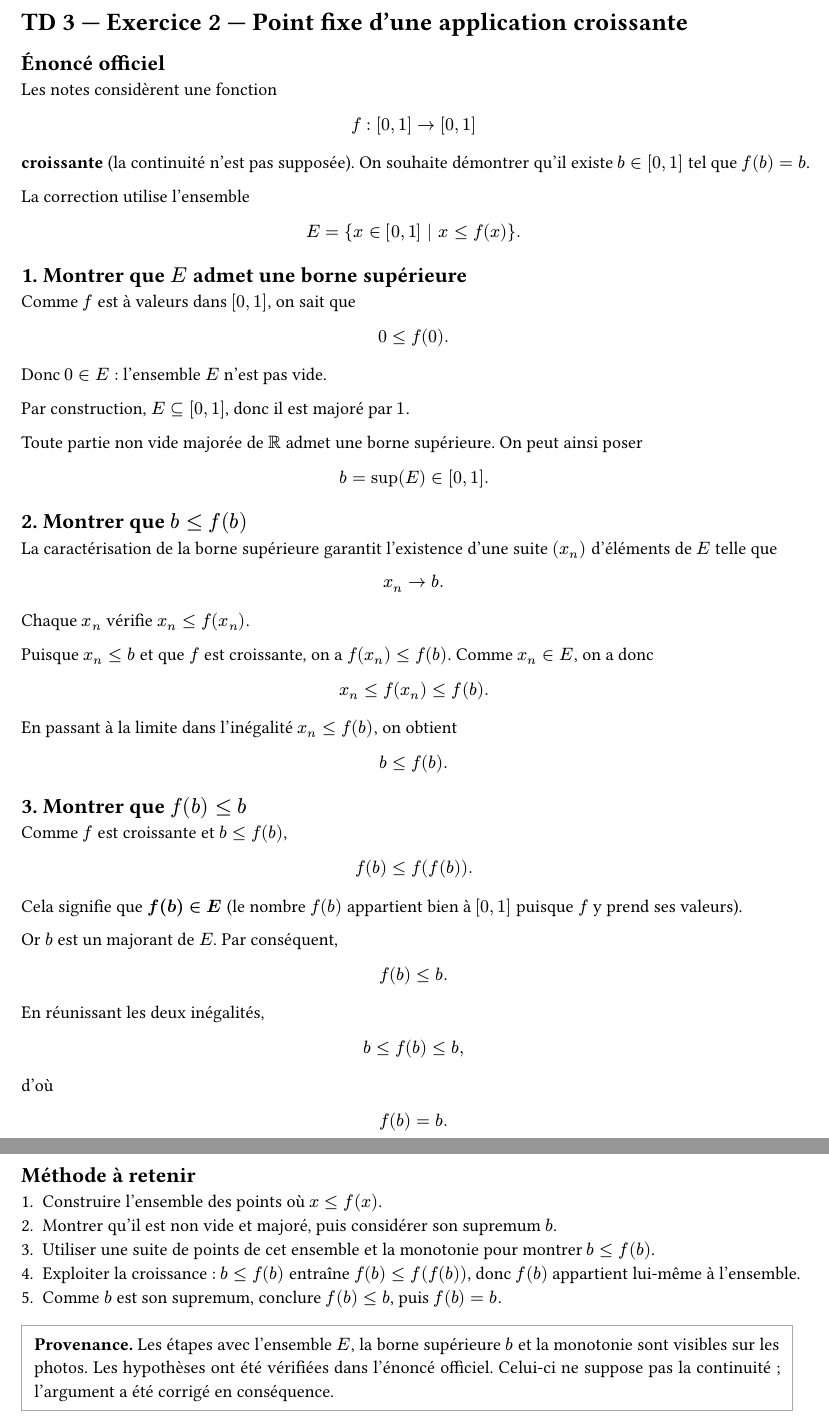
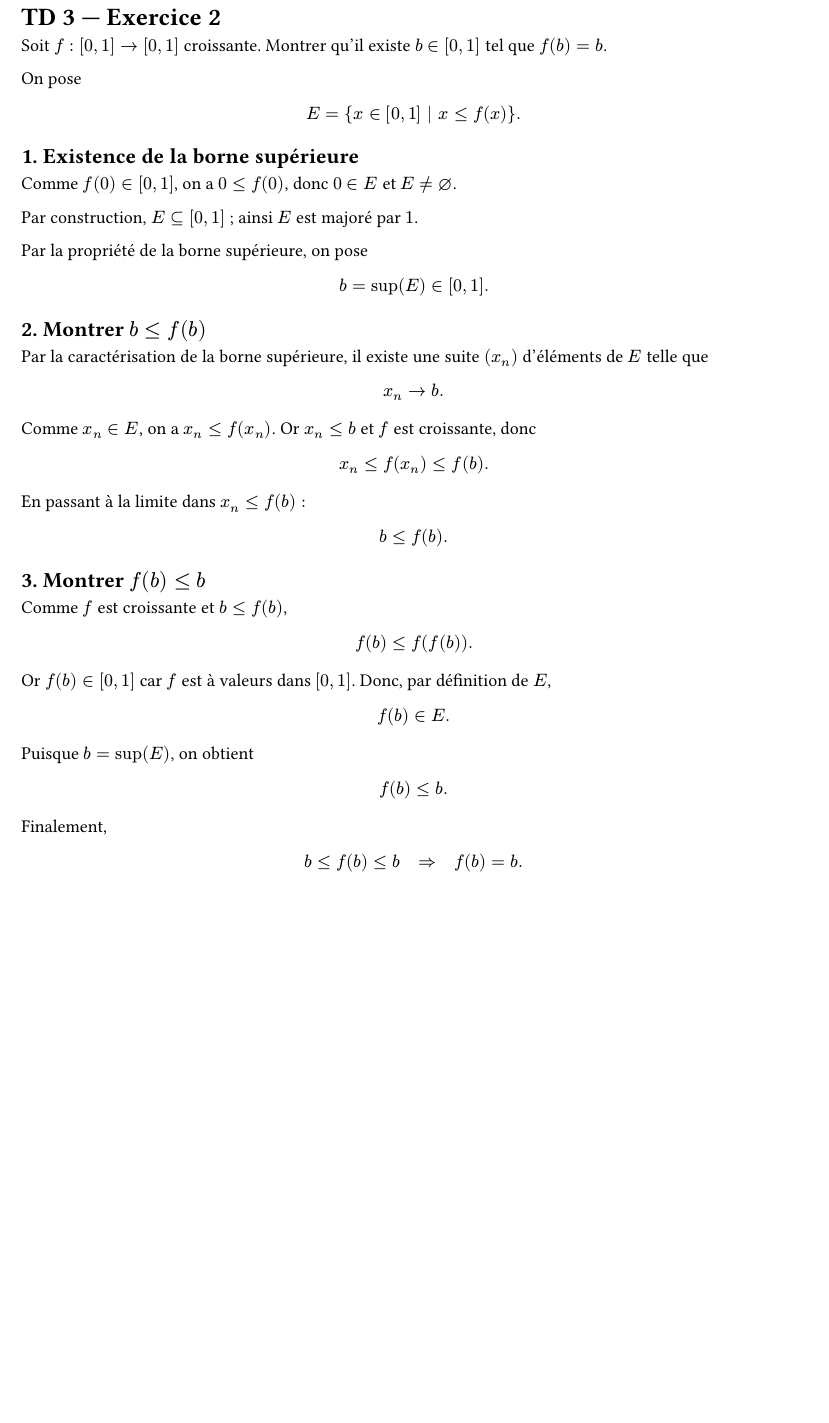
Before and after one commit to yxorcist/MIDL, a Typst document (05_fonctions_variable_reelle/TD/fiche03/exercices/ex02.typ): two parts of pages 1 and 2 of 2 before the commit and part of the page after it, the two joined at a grey line, cut at the place of the change, the shorter picture padded with empty space. Compiled offline with Typst 0.15.

Commit message:
FVR TD03 ex02: match validated concise fixed-point proof

```diff
--- a/05_fonctions_variable_reelle/TD/fiche03/exercices/ex02.typ
+++ b/05_fonctions_variable_reelle/TD/fiche03/exercices/ex02.typ
@@ -1,71 +1,54 @@
 // source-confidence: high
-// source-note: énoncé officiel TD03_continuite.pdf, exercice 2 ; photos 11485 et 11486.
-// source-verification: l'énoncé officiel suppose uniquement f:[0,1]->[0,1] croissante, sans continuité ; la preuve ci-dessous utilise seulement la monotonie et la propriété de borne supérieure.
-// source-verification: l'argument utilise la caractérisation séquentielle de la borne supérieure et la monotonie ; aucune continuité n'est nécessaire.
+// source-note: énoncé officiel TD03_continuite.pdf ; correction adaptée à la copie manuscrite validée le 2026-11-08.
+// study-validation: point fixe obtenu avec la borne supérieure et la croissance, sans hypothèse de continuité.
 
 #set page(paper: "a4", margin: 2cm)
 #set text(lang: "fr", size: 11pt)
 #set par(justify: true, leading: 0.65em)
 
-= TD 3 — Exercice 2 — Point fixe d'une application croissante
+= TD 3 — Exercice 2
 
-== Énoncé officiel
+Soit $f: [0,1] -> [0,1]$ croissante. Montrer qu'il existe $b in [0,1]$ tel que $f(b)=b$.
 
-Les notes considèrent une fonction
-
-$
-f:[0,1] -> [0,1]
-$
-
-*croissante* (la continuité n'est pas supposée). On souhaite démontrer qu'il existe $b in [0,1]$ tel que $f(b)=b$.
-
-La correction utilise l'ensemble
+On pose
 
 $
 E={x in [0,1] | x<=f(x)}.
 $
 
-== 1. Montrer que $E$ admet une borne supérieure
+== 1. Existence de la borne supérieure
 
-Comme $f$ est à valeurs dans $[0,1]$, on sait que
+Comme $f(0) in [0,1]$, on a $0<=f(0)$, donc $0 in E$ et $E != emptyset$.
 
-$
-0<=f(0).
-$
+Par construction, $E subset.eq [0,1]$ ; ainsi $E$ est majoré par $1$.
 
-Donc $0 in E$ : l'ensemble $E$ n'est pas vide.
-
-Par construction, $E subset.eq [0,1]$, donc il est majoré par $1$.
-
-Toute partie non vide majorée de $RR$ admet une borne supérieure. On peut ainsi poser
+Par la propriété de la borne supérieure, on pose
 
 $
 b=sup(E) in [0,1].
 $
 
-== 2. Montrer que $b<=f(b)$
+== 2. Montrer $b<=f(b)$
 
-La caractérisation de la borne supérieure garantit l'existence d'une suite $(x_n)$ d'éléments de $E$ telle que
+Par la caractérisation de la borne supérieure, il existe une suite $(x_n)$ d'éléments de $E$ telle que
 
 $
 x_n -> b.
 $
 
-Chaque $x_n$ vérifie $x_n<=f(x_n)$.
-
-Puisque $x_n<=b$ et que $f$ est croissante, on a $f(x_n)<=f(b)$. Comme $x_n in E$, on a donc
+Comme $x_n in E$, on a $x_n<=f(x_n)$. Or $x_n<=b$ et $f$ est croissante, donc
 
 $
 x_n<=f(x_n)<=f(b).
 $
 
-En passant à la limite dans l'inégalité $x_n<=f(b)$, on obtient
+En passant à la limite dans $x_n<=f(b)$ :
 
 $
 b<=f(b).
 $
 
-== 3. Montrer que $f(b)<=b$
+== 3. Montrer $f(b)<=b$
 
 Comme $f$ est croissante et $b<=f(b)$,
 
@@ -73,15 +56,18 @@ $
 f(b)<=f(f(b)).
 $
 
-Cela signifie que *$f(b) in E$* (le nombre $f(b)$ appartient bien à $[0,1]$ puisque $f$ y prend ses valeurs).
+Or $f(b) in [0,1]$ car $f$ est à valeurs dans $[0,1]$. Donc, par définition de $E$,
 
-Or $b$ est un majorant de $E$. Par conséquent,
+$
+f(b) in E.
+$
+
+Puisque $b=sup(E)$, on obtient
 
 $
 f(b)<=b.
 $
 
-En réunissant les deux inégalités,
+Finalement,
 
 $
-b<=f(b)<=b,
@@ -98,11 +79 @@ On a donc montré que $f$ possède *au moins un point fixe* dans $[0,1]$.
-== Méthode à retenir
-
-1. Construire l'ensemble des points où $x<=f(x)$.
-2. Montrer qu'il est non vide et majoré, puis considérer son supremum $b$.
-3. Utiliser une suite de points de cet ensemble et la monotonie pour montrer $b<=f(b)$.
-4. Exploiter la croissance : $b<=f(b)$ entraîne $f(b)<=f(f(b))$, donc $f(b)$ appartient lui-même à l'ensemble.
-5. Comme $b$ est son supremum, conclure $f(b)<=b$, puis $f(b)=b$.
-
-#block(stroke: 0.6pt + gray, inset: 8pt)[
-  *Provenance.* Les étapes avec l'ensemble $E$, la borne supérieure $b$ et la monotonie sont visibles sur les photos. Les hypothèses ont été vérifiées dans l'énoncé officiel. Celui-ci ne suppose pas la continuité ; l'argument a été corrigé en conséquence.
-]
+Donc $f$ admet un point fixe dans $[0,1]$.
```
Also changed, not shown: 05_fonctions_variable_reelle/TD/fiche03/exercices/ex02.typ (9 more changed lines).
